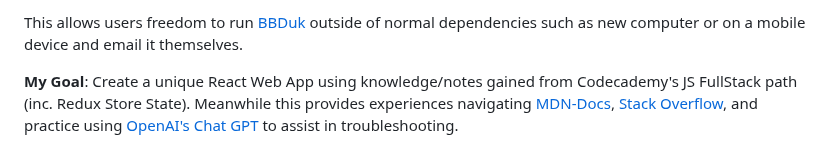
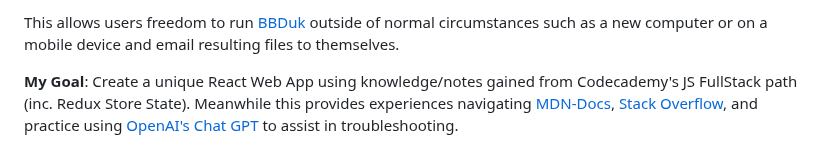
Before and after one commit to pete08/ngessence-v3, a Markdown page: README.md, the part around one of its changes. Drawn GitHub-style.

```diff
--- a/README.md
+++ b/README.md
@@ -6,5 +6,5 @@ This is the NGEssence app. Its goal is to allow users access to [BBTool's](https
 
-This allows users freedom to run [BBDuk](https://jgi.doe.gov/data-and-tools/software-tools/bbtools/bb-tools-user-guide/bbduk-guide/) outside of normal dependencies such as new computer or on a mobile device and email it themselves.
+This allows users freedom to run [BBDuk](https://jgi.doe.gov/data-and-tools/software-tools/bbtools/bb-tools-user-guide/bbduk-guide/) outside of normal circumstances such as a new computer or on a mobile device and email resulting files to themselves.
 
 
 **My Goal**: Create a unique React Web App using knowledge/notes gained from Codecademy's JS FullStack path (inc. Redux Store State). Meanwhile this provides experiences navigating [MDN-Docs](https://developer.mozilla.org/en-US/docs/Web/JavaScript), [Stack Overflow](https://stackoverflow.com/), and practice using [OpenAI's Chat GPT](https://openai.com/blog/chatgpt) to assist in troubleshooting.
```
Also changed, not shown: other parts of README.md (+1 -1 lines).
